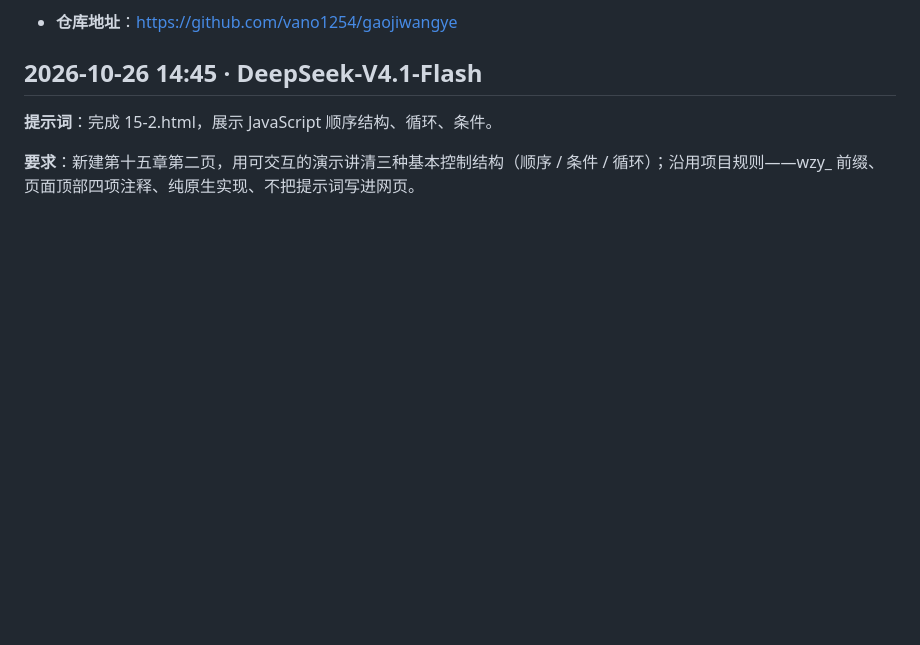
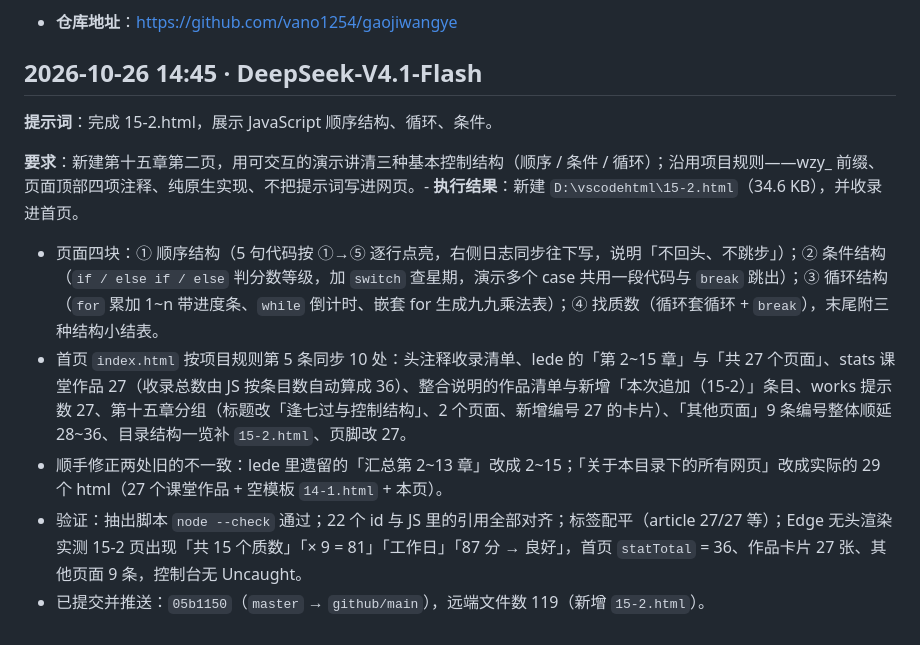
Before and after one commit to vano1254/gaojiwangye, a Markdown page: wang prompt.md, the part around the change. Rendered like a GitHub page; blank space fills up the shorter version.

Commit message:
文档：wang prompt.md 记录 15-2 执行结果

```diff
--- a/wang prompt.md
+++ b/wang prompt.md
@@ -374,4 +374,9 @@
 
 **提示词**：完成 15-2.html，展示 JavaScript 顺序结构、循环、条件。
 
-**要求**：新建第十五章第二页，用可交互的演示讲清三种基本控制结构（顺序 / 条件 / 循环）；沿用项目规则——wzy_ 前缀、页面顶部四项注释、纯原生实现、不把提示词写进网页。
+**要求**：新建第十五章第二页，用可交互的演示讲清三种基本控制结构（顺序 / 条件 / 循环）；沿用项目规则——wzy_ 前缀、页面顶部四项注释、纯原生实现、不把提示词写进网页。- **执行结果**：新建 `D:\vscodehtml\15-2.html`（34.6 KB），并收录进首页。
+  - 页面四块：① 顺序结构（5 句代码按 ①→⑤ 逐行点亮，右侧日志同步往下写，说明「不回头、不跳步」）；② 条件结构（`if / else if / else` 判分数等级，加 `switch` 查星期，演示多个 case 共用一段代码与 `break` 跳出）；③ 循环结构（`for` 累加 1~n 带进度条、`while` 倒计时、嵌套 for 生成九九乘法表）；④ 找质数（循环套循环 + `break`），末尾附三种结构小结表。
+  - 首页 `index.html` 按项目规则第 5 条同步 10 处：头注释收录清单、lede 的「第 2~15 章」与「共 27 个页面」、stats 课堂作品 27（收录总数由 JS 按条目数自动算成 36）、整合说明的作品清单与新增「本次追加（15-2）」条目、works 提示数 27、第十五章分组（标题改「逢七过与控制结构」、2 个页面、新增编号 27 的卡片）、「其他页面」9 条编号整体顺延 28~36、目录结构一览补 `15-2.html`、页脚改 27。
+  - 顺手修正两处旧的不一致：lede 里遗留的「汇总第 2~13 章」改成 2~15；「关于本目录下的所有网页」改成实际的 29 个 html（27 个课堂作品 + 空模板 `14-1.html` + 本页）。
+  - 验证：抽出脚本 `node --check` 通过；22 个 id 与 JS 里的引用全部对齐；标签配平（article 27/27 等）；Edge 无头渲染实测 15-2 页出现「共 15 个质数」「× 9 = 81」「工作日」「87 分 → 良好」，首页 `statTotal` = 36、作品卡片 27 张、其他页面 9 条，控制台无 Uncaught。
+  - 已提交并推送：`05b1150`（`master` → `github/main`），远端文件数 119（新增 `15-2.html`）。
```
